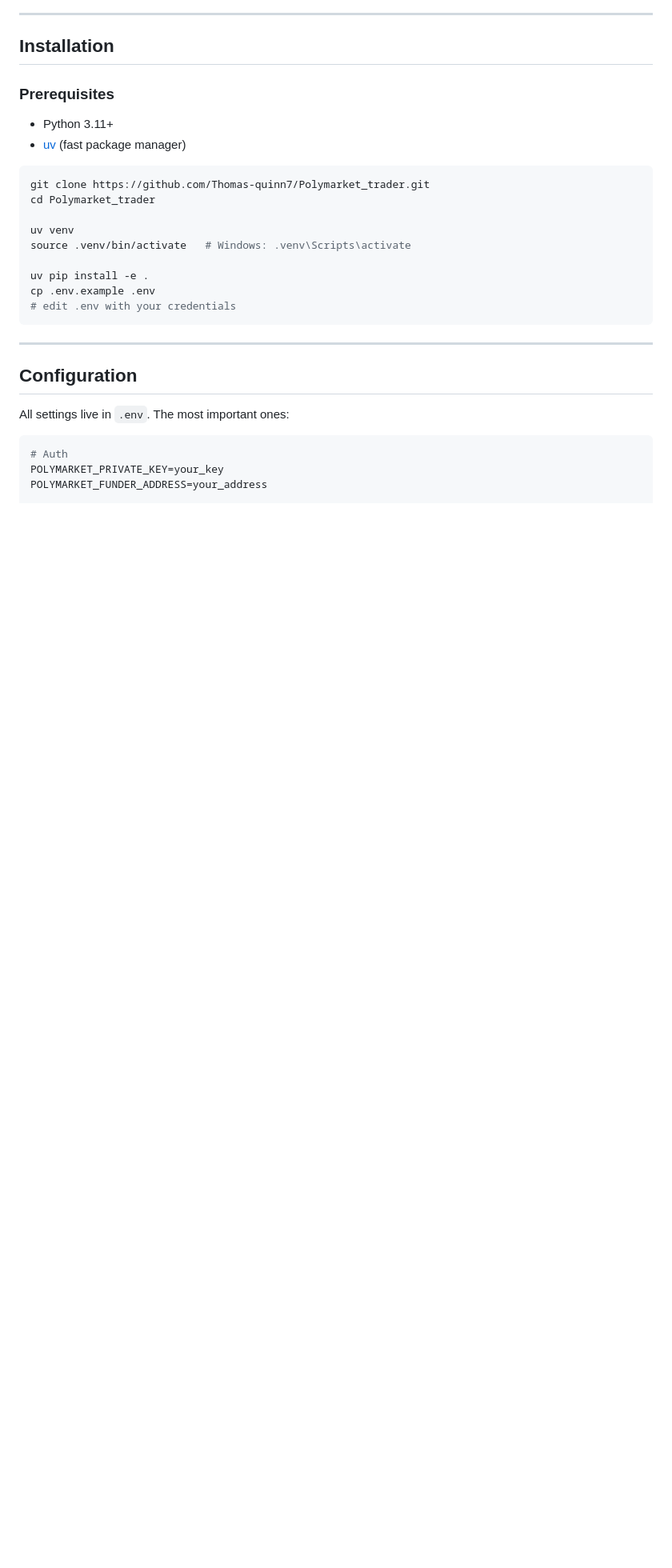
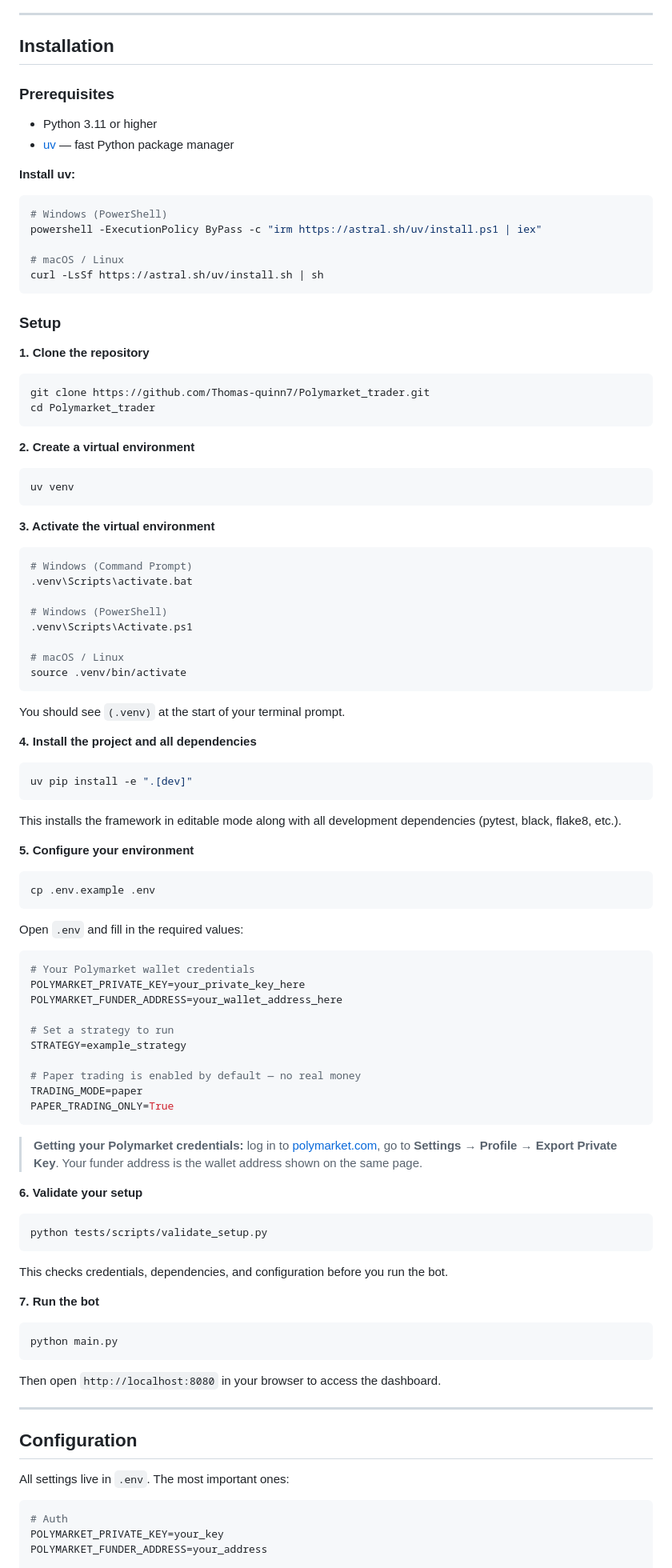
Before and after one commit to Thomas-quinn7/Polymarket_trader, a Markdown page: README.md, the part around the change. Shown at 80% size. Rendered like a GitHub page; blank space fills up the shorter version.

Commit message:
README: expand installation section with full uv setup instructions

````diff
--- a/README.md
+++ b/README.md
@@ -51,20 +51,96 @@ Built around the Polymarket CLOB (Central Limit Order Book) with support for bot
 ## Installation
 
 ### Prerequisites
-- Python 3.11+
-- [uv](https://docs.astral.sh/uv/getting-started/installation/) (fast package manager)
+
+- Python 3.11 or higher
+- [uv](https://docs.astral.sh/uv/getting-started/installation/) — fast Python package manager
+
+**Install uv:**
+
+```bash
+# Windows (PowerShell)
+powershell -ExecutionPolicy ByPass -c "irm https://astral.sh/uv/install.ps1 | iex"
+
+# macOS / Linux
+curl -LsSf https://astral.sh/uv/install.sh | sh
+```
+
+### Setup
+
+**1. Clone the repository**
 
 ```bash
 git clone https://github.com/Thomas-quinn7/Polymarket_trader.git
 cd Polymarket_trader
+```
 
+**2. Create a virtual environment**
+
+```bash
 uv venv
-source .venv/bin/activate   # Windows: .venv\Scripts\activate
+```
 
-uv pip install -e .
+**3. Activate the virtual environment**
+
+```bash
+# Windows (Command Prompt)
+.venv\Scripts\activate.bat
+
+# Windows (PowerShell)
+.venv\Scripts\Activate.ps1
+
+# macOS / Linux
+source .venv/bin/activate
+```
+
+You should see `(.venv)` at the start of your terminal prompt.
+
+**4. Install the project and all dependencies**
+
+```bash
+uv pip install -e ".[dev]"
+```
+
+This installs the framework in editable mode along with all development dependencies (pytest, black, flake8, etc.).
+
+**5. Configure your environment**
+
+```bash
 cp .env.example .env
-# edit .env with your credentials
 ```
+
+Open `.env` and fill in the required values:
+
+```env
+# Your Polymarket wallet credentials
+POLYMARKET_PRIVATE_KEY=your_private_key_here
+POLYMARKET_FUNDER_ADDRESS=your_wallet_address_here
+
+# Set a strategy to run
+STRATEGY=example_strategy
+
+# Paper trading is enabled by default — no real money
+TRADING_MODE=paper
+PAPER_TRADING_ONLY=True
+```
+
+> **Getting your Polymarket credentials:** log in to [polymarket.com](https://polymarket.com), go to **Settings → Profile → Export Private Key**. Your funder address is the wallet address shown on the same page.
+
+**6. Validate your setup**
+
+```bash
+python tests/scripts/validate_setup.py
+```
+
+This checks credentials, dependencies, and configuration before you run the bot.
+
+**7. Run the bot**
+
+```bash
+python main.py
+```
+
+Then open `http://localhost:8080` in your browser to access the dashboard.
 
 ---
 
````
